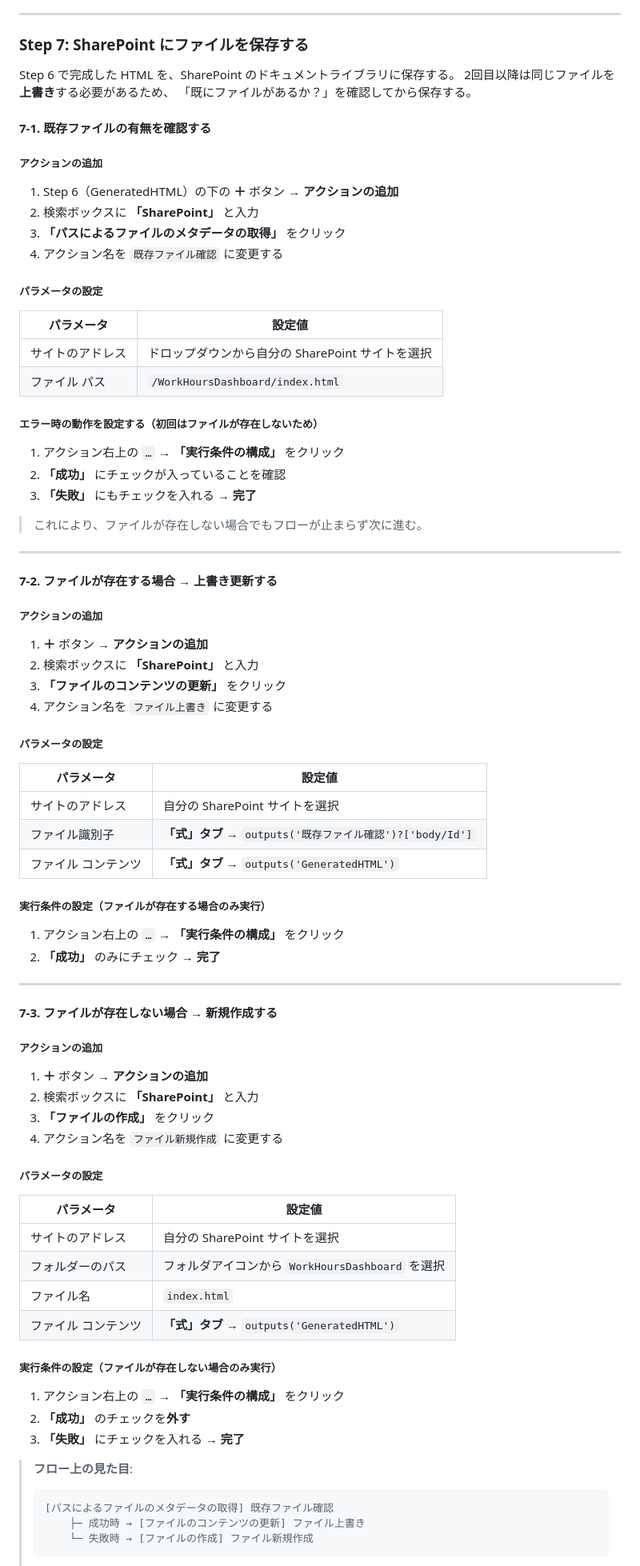
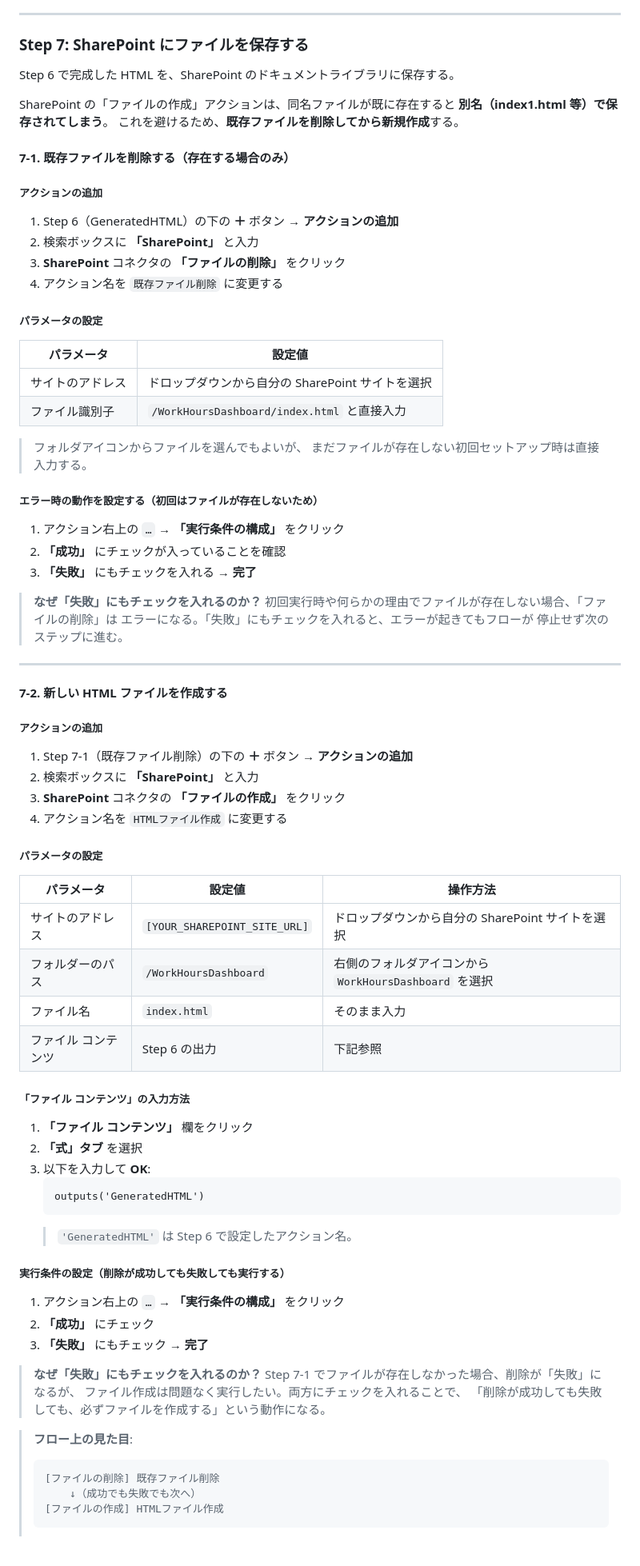
Before and after one commit to kohei1209/obsidian-notes, a Markdown page: work-hours-tracker/power-automate/flow2-generate-html.md, the part around one of its changes. Shown at 80% size. Rendered like a GitHub page; blank space fills up the shorter version.

Commit message:
fix: Flow 2 Step 7 を「削除→新規作成」方式に変更
「ファイルのコンテンツの更新」アクションはSharePointコネクタの
標準アクション一覧に存在しない（または見つけにくい）ため、
よりシンプルで確実な「既存ファイル削除→新規作成」方式に変更。

- 7-1: ファイルの削除（実行条件: 成功+失敗）
- 7-2: ファイルの作成（実行条件: 成功+失敗）
- 初回: 削除失敗→作成成功、2回目以降: 削除成功→作成成功

https://claude.ai/code/session_018WzvZQZLqDFhnJuo27RsXJ

````diff
--- a/work-hours-tracker/power-automate/flow2-generate-html.md
+++ b/work-hours-tracker/power-automate/flow2-generate-html.md
@@ -361,78 +361,79 @@ replace(replace(replace(variables('HTMLTemplate'),'/* LOGS_DATA_JSON */',outputs
 ### Step 7: SharePoint にファイルを保存する
 
 Step 6 で完成した HTML を、SharePoint のドキュメントライブラリに保存する。
-2回目以降は同じファイルを**上書き**する必要があるため、
-「既にファイルがあるか？」を確認してから保存する。
 
-#### 7-1. 既存ファイルの有無を確認する
+SharePoint の「ファイルの作成」アクションは、同名ファイルが既に存在すると
+**別名（index1.html 等）で保存されてしまう**。
+これを避けるため、**既存ファイルを削除してから新規作成**する。
+
+#### 7-1. 既存ファイルを削除する（存在する場合のみ）
 
 ##### アクションの追加
 1. Step 6（GeneratedHTML）の下の **＋** ボタン → **アクションの追加**
 2. 検索ボックスに **「SharePoint」** と入力
-3. **「パスによるファイルのメタデータの取得」** をクリック
-4. アクション名を `既存ファイル確認` に変更する
+3. **SharePoint** コネクタの **「ファイルの削除」** をクリック
+4. アクション名を `既存ファイル削除` に変更する
 
 ##### パラメータの設定
 | パラメータ | 設定値 |
 |-----------|--------|
 | サイトのアドレス | ドロップダウンから自分の SharePoint サイトを選択 |
-| ファイル パス | `/WorkHoursDashboard/index.html` |
+| ファイル識別子 | `/WorkHoursDashboard/index.html` と直接入力 |
+
+> フォルダアイコンからファイルを選んでもよいが、
+> まだファイルが存在しない初回セットアップ時は直接入力する。
 
 ##### エラー時の動作を設定する（初回はファイルが存在しないため）
 1. アクション右上の `…` → **「実行条件の構成」** をクリック
 2. **「成功」** にチェックが入っていることを確認
 3. **「失敗」** にもチェックを入れる → **完了**
 
-> これにより、ファイルが存在しない場合でもフローが止まらず次に進む。
+> **なぜ「失敗」にもチェックを入れるのか？**
+> 初回実行時や何らかの理由でファイルが存在しない場合、「ファイルの削除」は
+> エラーになる。「失敗」にもチェックを入れると、エラーが起きてもフローが
+> 停止せず次のステップに進む。
 
 ---
 
-#### 7-2. ファイルが存在する場合 → 上書き更新する
+#### 7-2. 新しい HTML ファイルを作成する
 
 ##### アクションの追加
-1. **＋** ボタン → **アクションの追加**
+1. Step 7-1（既存ファイル削除）の下の **＋** ボタン → **アクションの追加**
 2. 検索ボックスに **「SharePoint」** と入力
-3. **「ファイルのコンテンツの更新」** をクリック
-4. アクション名を `ファイル上書き` に変更する
+3. **SharePoint** コネクタの **「ファイルの作成」** をクリック
+4. アクション名を `HTMLファイル作成` に変更する
 
 ##### パラメータの設定
-| パラメータ | 設定値 |
-|-----------|--------|
-| サイトのアドレス | 自分の SharePoint サイトを選択 |
-| ファイル識別子 | **「式」タブ** → `outputs('既存ファイル確認')?['body/Id']` |
-| ファイル コンテンツ | **「式」タブ** → `outputs('GeneratedHTML')` |
+| パラメータ | 設定値 | 操作方法 |
+|-----------|--------|---------|
+| サイトのアドレス | `[YOUR_SHAREPOINT_SITE_URL]` | ドロップダウンから自分の SharePoint サイトを選択 |
+| フォルダーのパス | `/WorkHoursDashboard` | 右側のフォルダアイコンから `WorkHoursDashboard` を選択 |
+| ファイル名 | `index.html` | そのまま入力 |
+| ファイル コンテンツ | Step 6 の出力 | 下記参照 |
 
-##### 実行条件の設定（ファイルが存在する場合のみ実行）
+##### 「ファイル コンテンツ」の入力方法
+1. **「ファイル コンテンツ」** 欄をクリック
+2. **「式」タブ** を選択
+3. 以下を入力して **OK**:
+   ```
+   outputs('GeneratedHTML')
+   ```
+   > `'GeneratedHTML'` は Step 6 で設定したアクション名。
+
+##### 実行条件の設定（削除が成功しても失敗しても実行する）
 1. アクション右上の `…` → **「実行条件の構成」** をクリック
-2. **「成功」** のみにチェック → **完了**
+2. **「成功」** にチェック
+3. **「失敗」** にもチェック → **完了**
 
----
-
-#### 7-3. ファイルが存在しない場合 → 新規作成する
-
-##### アクションの追加
-1. **＋** ボタン → **アクションの追加**
-2. 検索ボックスに **「SharePoint」** と入力
-3. **「ファイルの作成」** をクリック
-4. アクション名を `ファイル新規作成` に変更する
-
-##### パラメータの設定
-| パラメータ | 設定値 |
-|-----------|--------|
-| サイトのアドレス | 自分の SharePoint サイトを選択 |
-| フォルダーのパス | フォルダアイコンから `WorkHoursDashboard` を選択 |
-| ファイル名 | `index.html` |
-| ファイル コンテンツ | **「式」タブ** → `outputs('GeneratedHTML')` |
-
-##### 実行条件の設定（ファイルが存在しない場合のみ実行）
-1. アクション右上の `…` → **「実行条件の構成」** をクリック
-2. **「成功」** のチェックを**外す**
-3. **「失敗」** にチェックを入れる → **完了**
+> **なぜ「失敗」にもチェックを入れるのか？**
+> Step 7-1 でファイルが存在しなかった場合、削除が「失敗」になるが、
+> ファイル作成は問題なく実行したい。両方にチェックを入れることで、
+> 「削除が成功しても失敗しても、必ずファイルを作成する」という動作になる。
 
 > **フロー上の見た目**:
 > ```
-> [パスによるファイルのメタデータの取得] 既存ファイル確認
->     ├─ 成功時 → [ファイルのコンテンツの更新] ファイル上書き
->     └─ 失敗時 → [ファイルの作成] ファイル新規作成
+> [ファイルの削除] 既存ファイル削除
+>     ↓（成功でも失敗でも次へ）
+> [ファイルの作成] HTMLファイル作成
 > ```
 >
````
Also changed, not shown: other parts of work-hours-tracker/power-automate/flow2-generate-html.md (+5 -3 lines).
